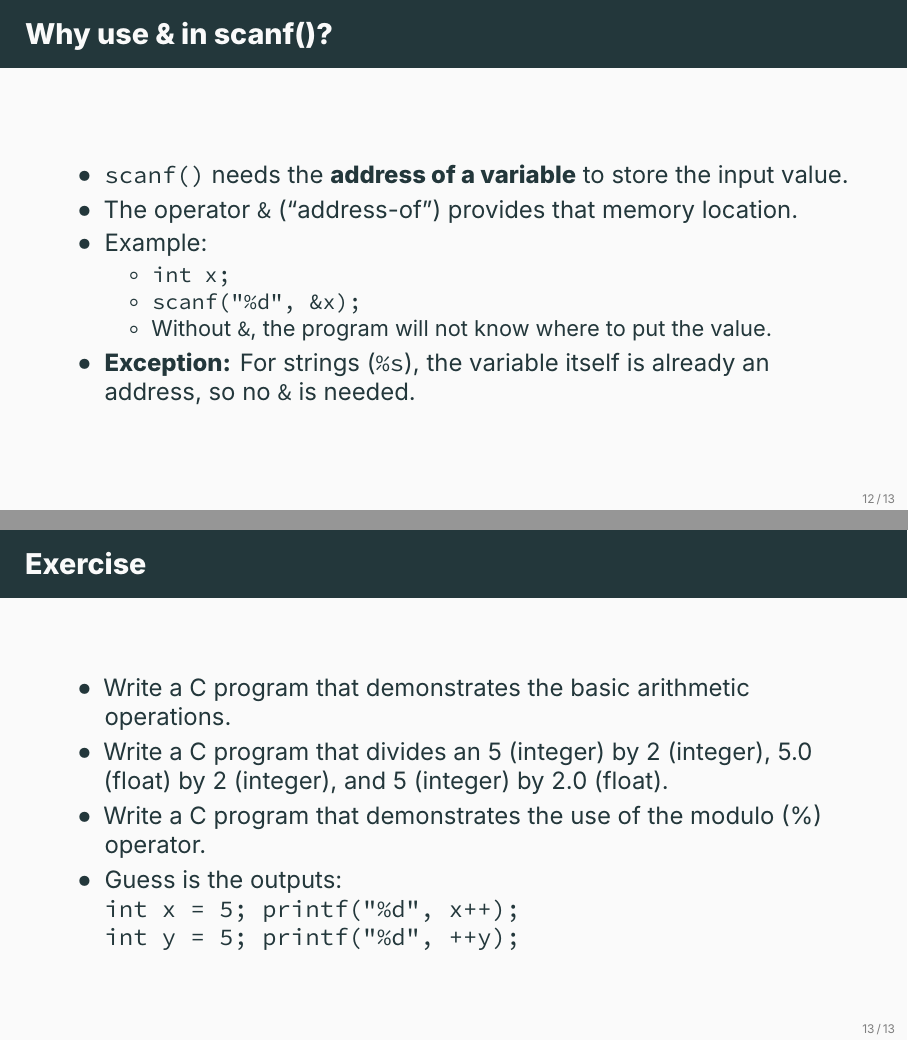
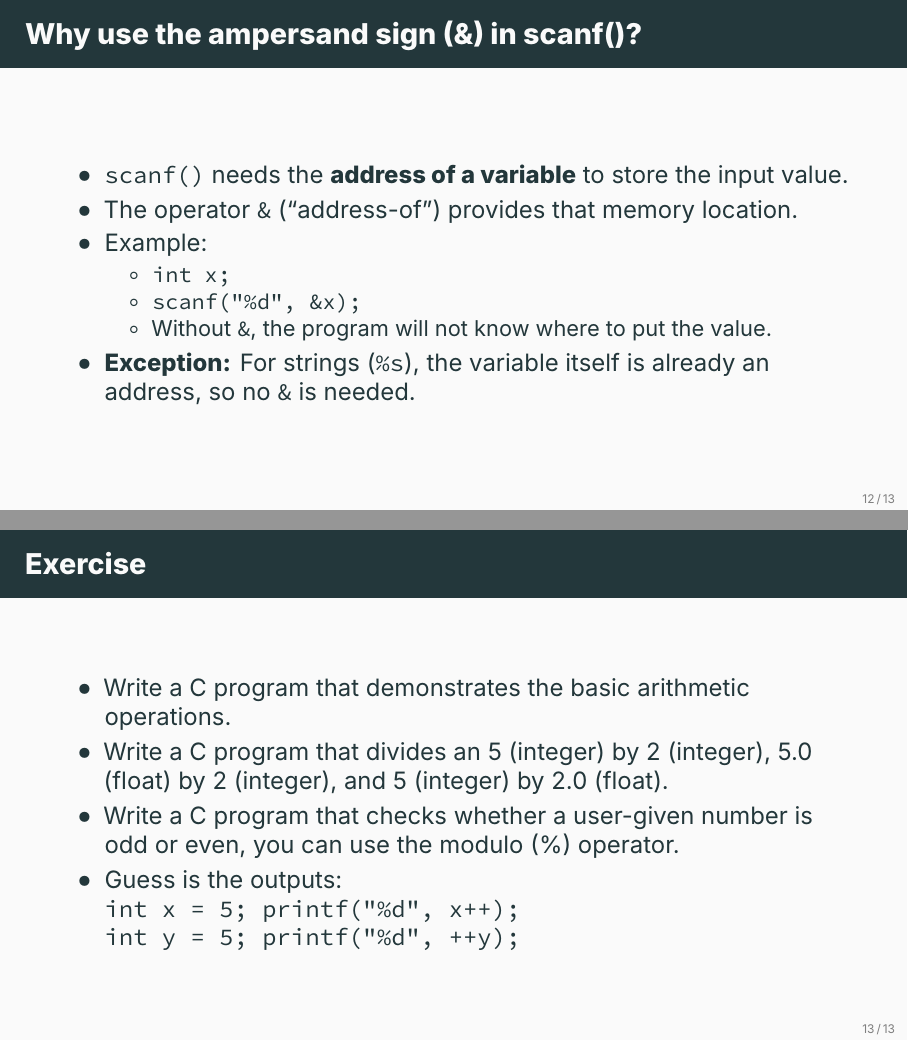
Before and after one commit to ami-null/c-course, LaTeX slides (05_data-types_variables_operators/05_data-types_variables_operators.tex): pages 17 and 19 of 20, joined at a grey line. Compiled offline with XeLaTeX; a missing font is replaced by an installed copy or a similar font.

Commit message:
minor clarifications

```diff
--- a/05_data-types_variables_operators/05_data-types_variables_operators.tex
+++ b/05_data-types_variables_operators/05_data-types_variables_operators.tex
@@ -242,7 +242,7 @@
     \end{frame}
 
 
-    \begin{frame}{Why use \& in scanf()?}
+    \begin{frame}{Why use the ampersand sign (\&) in scanf()?}
         \begin{itemize}
             \item \texttt{scanf()} needs the \textbf{address of a variable} to store the input value.
             \item The operator \texttt{\&} (“address-of”) provides that memory location.
@@ -263,7 +263,7 @@
         \begin{itemize}
             \item Write a C program that demonstrates the basic arithmetic operations.
             \item Write a C program that divides an 5 (integer) by 2 (integer), 5.0 (float) by 2 (integer), and 5 (integer) by 2.0 (float).
-            \item Write a C program that demonstrates the use of the modulo (\%) operator.
+            \item Write a C program that checks whether a user-given number is odd or even, you can use the modulo (\%) operator.
             \item Guess is the outputs:  \\
                 \texttt{int x = 5; printf("\%d", x++);}  \\
                 \texttt{int y = 5; printf("\%d", ++y);}
```
Also changed, not shown: 05_data-types_variables_operators/05_data-types_variables_operators.pdf.
